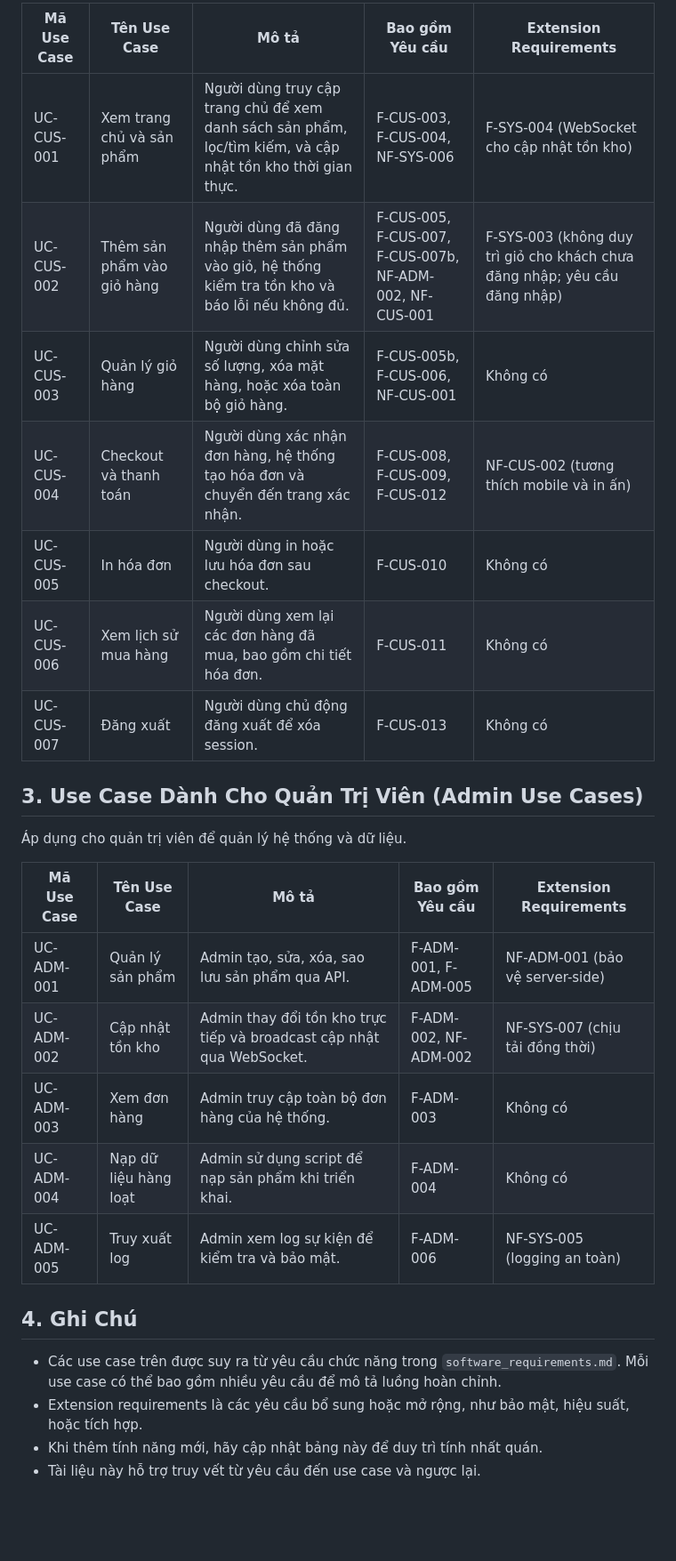
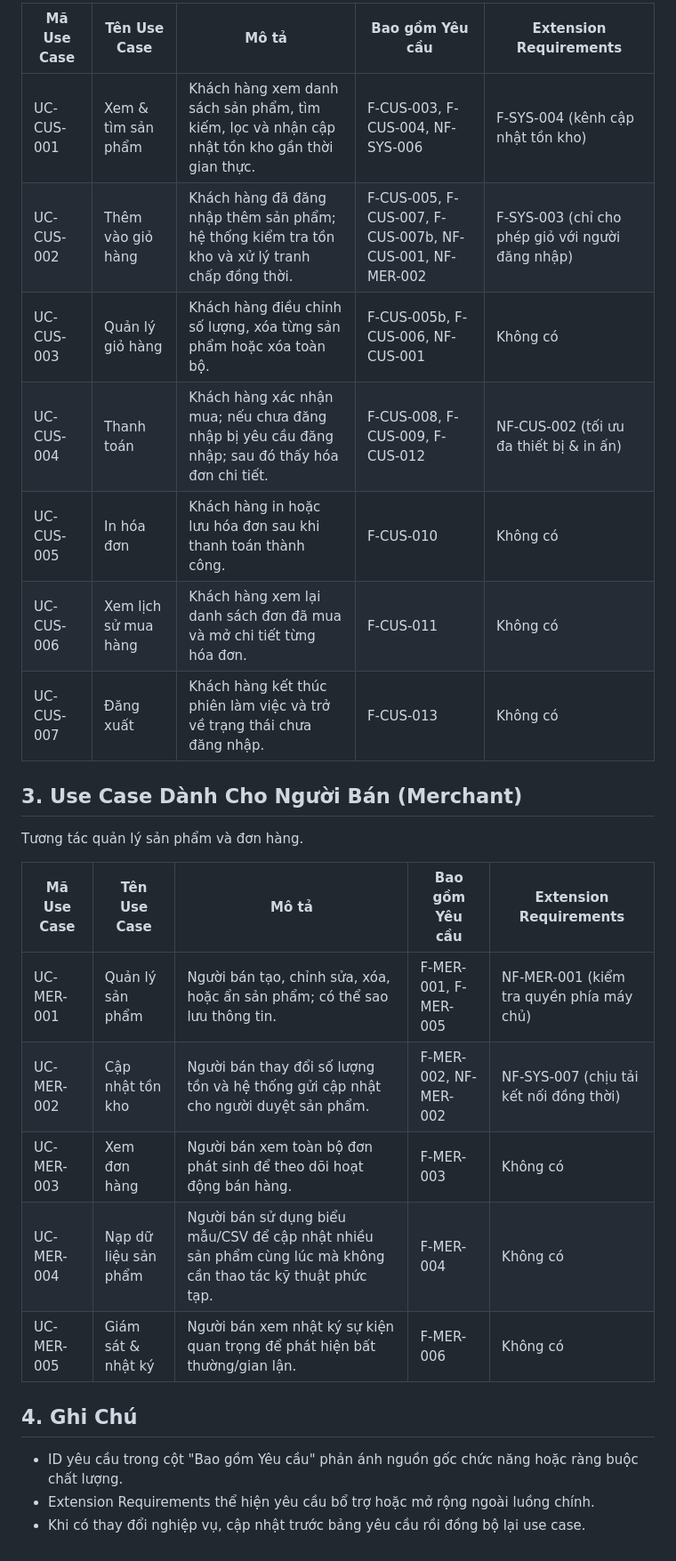
Before and after one commit to KhoaNguyen01004/QuanLyBanHang, a Markdown page: software_usecases.md, the part around one of its changes. Shown at 89% size. Drawn GitHub-style; blank space fills up the shorter version.

```diff
--- a/software_usecases.md
+++ b/software_usecases.md
@@ -21,27 +20,26 @@ Bảng use case dưới đây được tổng hợp từ bảng yêu cầu trong
 
-| Mã Use Case | Tên Use Case               | Mô tả                                                                                                      | Bao gồm Yêu cầu                                          | Extension Requirements                                                    |
-|-------------|----------------------------|------------------------------------------------------------------------------------------------------------|----------------------------------------------------------|---------------------------------------------------------------------------|
-| UC-CUS-001  | Xem trang chủ và sản phẩm  | Người dùng truy cập trang chủ để xem danh sách sản phẩm, lọc/tìm kiếm, và cập nhật tồn kho thời gian thực. | F-CUS-003, F-CUS-004, NF-SYS-006                         | F-SYS-004 (WebSocket cho cập nhật tồn kho)                                |
-| UC-CUS-002  | Thêm sản phẩm vào giỏ hàng | Người dùng đã đăng nhập thêm sản phẩm vào giỏ, hệ thống kiểm tra tồn kho và báo lỗi nếu không đủ.          | F-CUS-005, F-CUS-007, F-CUS-007b, NF-ADM-002, NF-CUS-001 | F-SYS-003 (không duy trì giỏ cho khách chưa đăng nhập; yêu cầu đăng nhập) |
-| UC-CUS-003  | Quản lý giỏ hàng           | Người dùng chỉnh sửa số lượng, xóa mặt hàng, hoặc xóa toàn bộ giỏ hàng.                                    | F-CUS-005b, F-CUS-006, NF-CUS-001                        | Không có                                                                  |
-| UC-CUS-004  | Checkout và thanh toán     | Người dùng xác nhận đơn hàng, hệ thống tạo hóa đơn và chuyển đến trang xác nhận.                           | F-CUS-008, F-CUS-009, F-CUS-012                          | NF-CUS-002 (tương thích mobile và in ấn)                                  |
-| UC-CUS-005  | In hóa đơn                 | Người dùng in hoặc lưu hóa đơn sau checkout.                                                               | F-CUS-010                                                | Không có                                                                  |
-| UC-CUS-006  | Xem lịch sử mua hàng       | Người dùng xem lại các đơn hàng đã mua, bao gồm chi tiết hóa đơn.                                          | F-CUS-011                                                | Không có                                                                  |
-| UC-CUS-007  | Đăng xuất                  | Người dùng chủ động đăng xuất để xóa session.                                                              | F-CUS-013                                                | Không có                                                                  |
+| Mã Use Case | Tên Use Case               | Mô tả                                                                                              | Bao gồm Yêu cầu                                          | Extension Requirements                                      |
+|-------------|----------------------------|----------------------------------------------------------------------------------------------------|----------------------------------------------------------|-------------------------------------------------------------|
+| UC-CUS-001  | Xem & tìm sản phẩm         | Khách hàng xem danh sách sản phẩm, tìm kiếm, lọc và nhận cập nhật tồn kho gần thời gian thực.     | F-CUS-003, F-CUS-004, NF-SYS-006                         | F-SYS-004 (kênh cập nhật tồn kho)                          |
+| UC-CUS-002  | Thêm vào giỏ hàng          | Khách hàng đã đăng nhập thêm sản phẩm; hệ thống kiểm tra tồn kho và xử lý tranh chấp đồng thời.  | F-CUS-005, F-CUS-007, F-CUS-007b, NF-CUS-001, NF-MER-002 | F-SYS-003 (chỉ cho phép giỏ với người đăng nhập)           |
+| UC-CUS-003  | Quản lý giỏ hàng           | Khách hàng điều chỉnh số lượng, xóa từng sản phẩm hoặc xóa toàn bộ.                               | F-CUS-005b, F-CUS-006, NF-CUS-001                        | Không có                                                    |
+| UC-CUS-004  | Thanh toán                 | Khách hàng xác nhận mua; nếu chưa đăng nhập bị yêu cầu đăng nhập; sau đó thấy hóa đơn chi tiết.   | F-CUS-008, F-CUS-009, F-CUS-012                          | NF-CUS-002 (tối ưu đa thiết bị & in ấn)                    |
+| UC-CUS-005  | In hóa đơn                 | Khách hàng in hoặc lưu hóa đơn sau khi thanh toán thành công.                                     | F-CUS-010                                                | Không có                                                    |
+| UC-CUS-006  | Xem lịch sử mua hàng       | Khách hàng xem lại danh sách đơn đã mua và mở chi tiết từng hóa đơn.                              | F-CUS-011                                                | Không có                                                    |
+| UC-CUS-007  | Đăng xuất                  | Khách hàng kết thúc phiên làm việc và trở về trạng thái chưa đăng nhập.                           | F-CUS-013                                                | Không có                                                    |
 
-## 3. Use Case Dành Cho Quản Trị Viên (Admin Use Cases)
-Áp dụng cho quản trị viên để quản lý hệ thống và dữ liệu.
+## 3. Use Case Dành Cho Người Bán (Merchant)
+Tương tác quản lý sản phẩm và đơn hàng.
 
-| Mã Use Case | Tên Use Case          | Mô tả                                                                 | Bao gồm Yêu cầu       | Extension Requirements          |
-|-------------|-----------------------|-----------------------------------------------------------------------|-----------------------|---------------------------------|
-| UC-ADM-001  | Quản lý sản phẩm      | Admin tạo, sửa, xóa, sao lưu sản phẩm qua API.                        | F-ADM-001, F-ADM-005  | NF-ADM-001 (bảo vệ server-side) |
-| UC-ADM-002  | Cập nhật tồn kho      | Admin thay đổi tồn kho trực tiếp và broadcast cập nhật qua WebSocket. | F-ADM-002, NF-ADM-002 | NF-SYS-007 (chịu tải đồng thời) |
-| UC-ADM-003  | Xem đơn hàng          | Admin truy cập toàn bộ đơn hàng của hệ thống.                         | F-ADM-003             | Không có                        |
-| UC-ADM-004  | Nạp dữ liệu hàng loạt | Admin sử dụng script để nạp sản phẩm khi triển khai.                  | F-ADM-004             | Không có                        |
-| UC-ADM-005  | Truy xuất log         | Admin xem log sự kiện để kiểm tra và bảo mật.                         | F-ADM-006             | NF-SYS-005 (logging an toàn)    |
+| Mã Use Case | Tên Use Case          | Mô tả                                                                            | Bao gồm Yêu cầu       | Extension Requirements                     |
+|-------------|-----------------------|----------------------------------------------------------------------------------|-----------------------|--------------------------------------------|
+| UC-MER-001  | Quản lý sản phẩm      | Người bán tạo, chỉnh sửa, xóa, hoặc ẩn sản phẩm; có thể sao lưu thông tin.       | F-MER-001, F-MER-005  | NF-MER-001 (kiểm tra quyền phía máy chủ)   |
+| UC-MER-002  | Cập nhật tồn kho      | Người bán thay đổi số lượng tồn và hệ thống gửi cập nhật cho người duyệt sản phẩm.| F-MER-002, NF-MER-002 | NF-SYS-007 (chịu tải kết nối đồng thời)    |
+| UC-MER-003  | Xem đơn hàng          | Người bán xem toàn bộ đơn phát sinh để theo dõi hoạt động bán hàng.              | F-MER-003             | Không có                                   |
+| UC-MER-004  | Nạp dữ liệu sản phẩm  | Người bán sử dụng biểu mẫu/CSV để cập nhật nhiều sản phẩm cùng lúc mà không cần thao tác kỹ thuật phức tạp. | F-MER-004             | Không có                                   |
+| UC-MER-005  | Giám sát & nhật ký     | Người bán xem nhật ký sự kiện quan trọng để phát hiện bất thường/gian lận.       | F-MER-006             | Không có                                   |
 
 ## 4. Ghi Chú
-- Các use case trên được suy ra từ yêu cầu chức năng trong `software_requirements.md`. Mỗi use case có thể bao gồm nhiều yêu cầu để mô tả luồng hoàn chỉnh.
-- Extension requirements là các yêu cầu bổ sung hoặc mở rộng, như bảo mật, hiệu suất, hoặc tích hợp.
-- Khi thêm tính năng mới, hãy cập nhật bảng này để duy trì tính nhất quán.
-- Tài liệu này hỗ trợ truy vết từ yêu cầu đến use case và ngược lại.
+- ID yêu cầu trong cột "Bao gồm Yêu cầu" phản ánh nguồn gốc chức năng hoặc ràng buộc chất lượng.
+- Extension Requirements thể hiện yêu cầu bổ trợ hoặc mở rộng ngoài luồng chính.
+- Khi có thay đổi nghiệp vụ, cập nhật trước bảng yêu cầu rồi đồng bộ lại use case.
```
Also changed, not shown: other parts of software_usecases.md (+13 -14 lines), software_requirements.md (+51 -55 lines).
